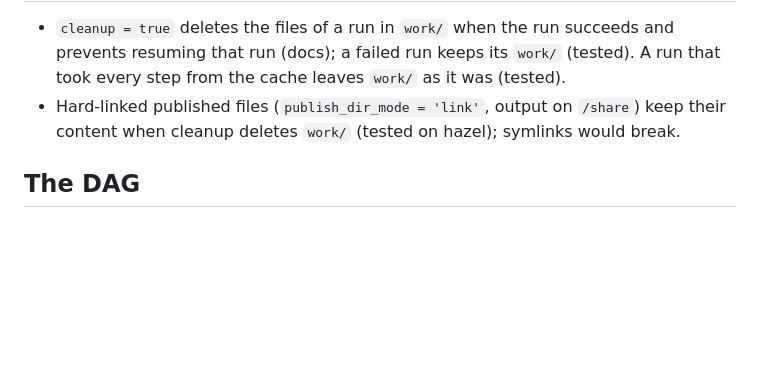
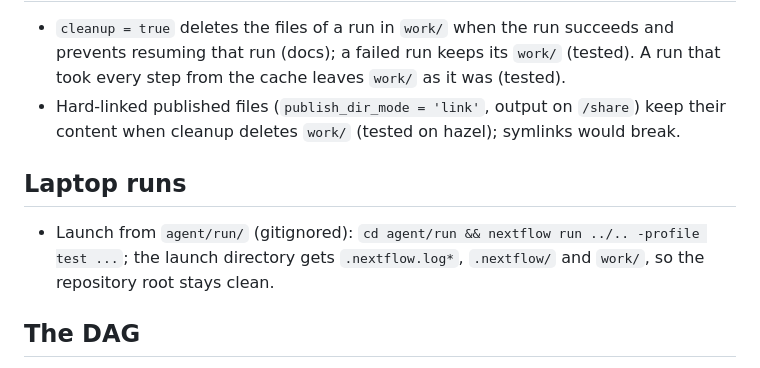
Before and after one commit to sawers-rellan-labs/zealgt, a Markdown page: docs/running.md, the part around the change. Rendered like a GitHub page; blank space fills up the shorter version.

Commit message:
Docs: launch laptop runs from agent/run so logs and work/ stay out of the repository root
Co-Authored-By: Claude Opus 5.5 <noreply@anthropic.com>

```diff
--- a/docs/running.md
+++ b/docs/running.md
@@ -58,6 +58,11 @@ change: edit the resources in `conf/hpc_dev.config` or `conf/hpc_prod.config`, t
 - Hard-linked published files (`publish_dir_mode = 'link'`, output on `/share`) keep their content when cleanup deletes
   `work/` (tested on hazel); symlinks would break.
 
+## Laptop runs
+
+- Launch from `agent/run/` (gitignored): `cd agent/run && nextflow run ../.. -profile test ...`; the launch directory
+  gets `.nextflow.log*`, `.nextflow/` and `work/`, so the repository root stays clean.
+
 ## The DAG
 
 - Take it from a stub run on the laptop: `-profile test -stub -with-dag dag.dot` (seconds; `.mmd` and `.svg` work too).
```
